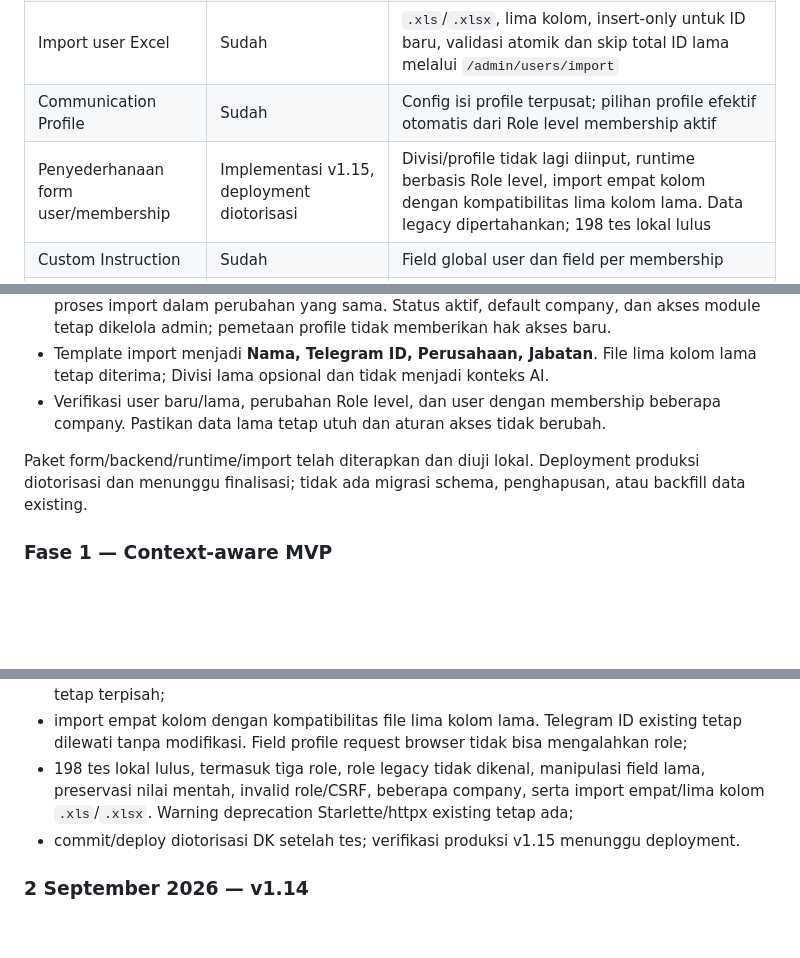
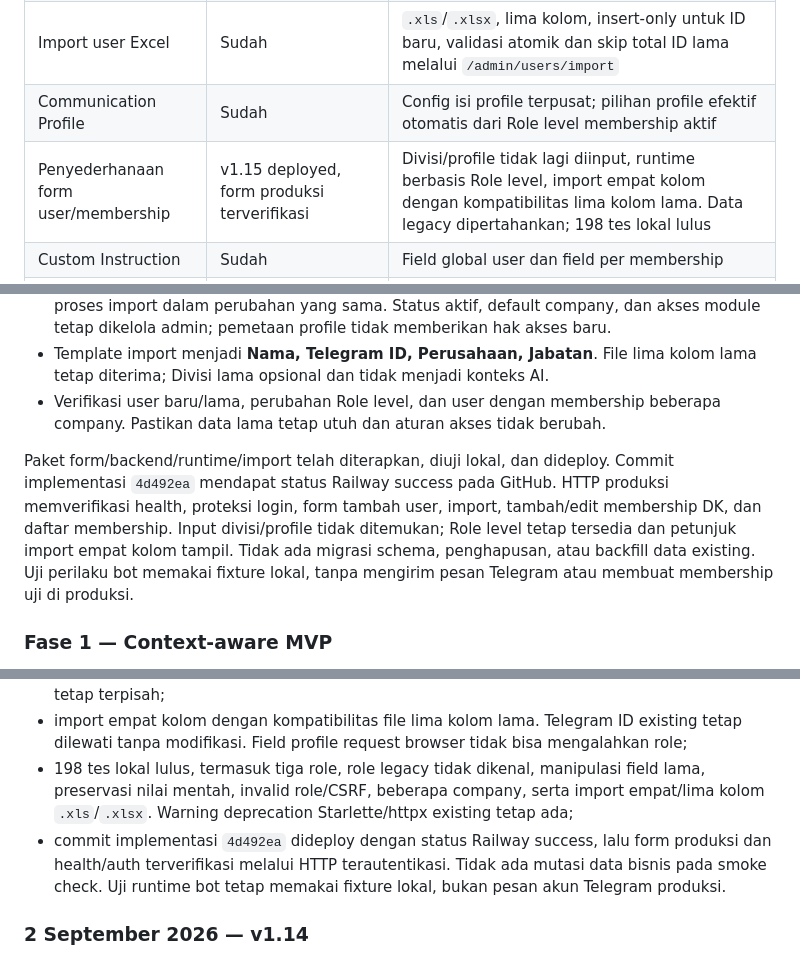
Before and after one commit to dkforai/dkcorp-GPT-telegram-ai, a Markdown page: docs/architecture.md, 3 parts joined by grey strips. GitHub-like rendering; blank space fills up the shorter version.

Commit message:
Record verified membership simplification deployment

```diff
--- a/docs/architecture.md
+++ b/docs/architecture.md
@@ -103,7 +103,7 @@ Jawaban ke user
 | User Context | Sudah | Identity global dan membership per perusahaan |
 | Import user Excel | Sudah | `.xls`/`.xlsx`, lima kolom, insert-only untuk ID baru, validasi atomik dan skip total ID lama melalui `/admin/users/import` |
 | Communication Profile | Sudah | Config isi profile terpusat; pilihan profile efektif otomatis dari Role level membership aktif |
-| Penyederhanaan form user/membership | Implementasi v1.15, deployment diotorisasi | Divisi/profile tidak lagi diinput, runtime berbasis Role level, import empat kolom dengan kompatibilitas lima kolom lama. Data legacy dipertahankan; 198 tes lokal lulus |
+| Penyederhanaan form user/membership | v1.15 deployed, form produksi terverifikasi | Divisi/profile tidak lagi diinput, runtime berbasis Role level, import empat kolom dengan kompatibilitas lima kolom lama. Data legacy dipertahankan; 198 tes lokal lulus |
 | Custom Instruction | Sudah | Field global user dan field per membership |
 | Knowledge Loader | Sudah | Published document aktif dari SQLite; folder Markdown menjadi fallback sampai publish pertama |
 | Document Ingestion | Sebagian | Upload PDF, DOCX, TXT, dan Markdown menjadi draft teks; OCR dan `.doc` belum |
@@ -819,7 +819,7 @@ Keputusan 2 September 2026 memilih opsi 1, sederhanakan form tetapi pertahankan
 - Template import menjadi **Nama, Telegram ID, Perusahaan, Jabatan**. File lima kolom lama tetap diterima; Divisi lama opsional dan tidak menjadi konteks AI.
 - Verifikasi user baru/lama, perubahan Role level, dan user dengan membership beberapa company. Pastikan data lama tetap utuh dan aturan akses tidak berubah.
 
-Paket form/backend/runtime/import telah diterapkan dan diuji lokal. Deployment produksi diotorisasi dan menunggu finalisasi; tidak ada migrasi schema, penghapusan, atau backfill data existing.
+Paket form/backend/runtime/import telah diterapkan, diuji lokal, dan dideploy. Commit implementasi `4d492ea` mendapat status Railway success pada GitHub. HTTP produksi memverifikasi health, proteksi login, form tambah user, import, tambah/edit membership DK, dan daftar membership. Input divisi/profile tidak ditemukan; Role level tetap tersedia dan petunjuk import empat kolom tampil. Tidak ada migrasi schema, penghapusan, atau backfill data existing. Uji perilaku bot memakai fixture lokal, tanpa mengirim pesan Telegram atau membuat membership uji di produksi.
 
 ### Fase 1 — Context-aware MVP
 
@@ -939,7 +939,7 @@ Paket form/backend/runtime/import telah diterapkan dan diuji lokal. Deployment p
 - mempertahankan nilai divisi/profile lama saat edit dan restart, tanpa migrasi schema/backfill/reset. Role baru langsung memengaruhi profile efektif; akses/default/whitelist tetap terpisah;
 - import empat kolom dengan kompatibilitas file lima kolom lama. Telegram ID existing tetap dilewati tanpa modifikasi. Field profile request browser tidak bisa mengalahkan role;
 - 198 tes lokal lulus, termasuk tiga role, role legacy tidak dikenal, manipulasi field lama, preservasi nilai mentah, invalid role/CSRF, beberapa company, serta import empat/lima kolom `.xls`/`.xlsx`. Warning deprecation Starlette/httpx existing tetap ada;
-- commit/deploy diotorisasi DK setelah tes; verifikasi produksi v1.15 menunggu deployment.
+- commit implementasi `4d492ea` dideploy dengan status Railway success, lalu form produksi dan health/auth terverifikasi melalui HTTP terautentikasi. Tidak ada mutasi data bisnis pada smoke check. Uji runtime bot tetap memakai fixture lokal, bukan pesan akun Telegram produksi.
 
 ### 2 September 2026 — v1.14
 
```
